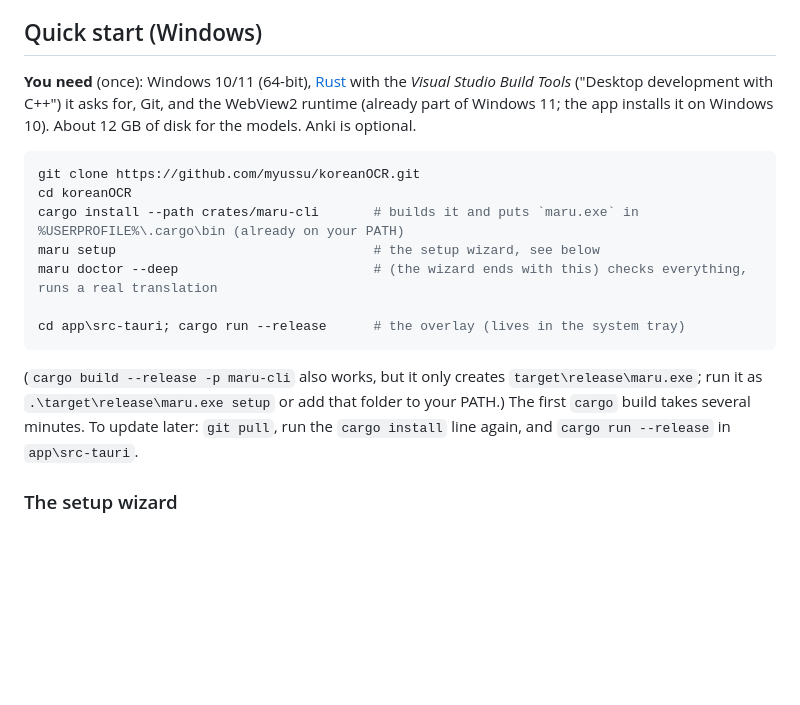
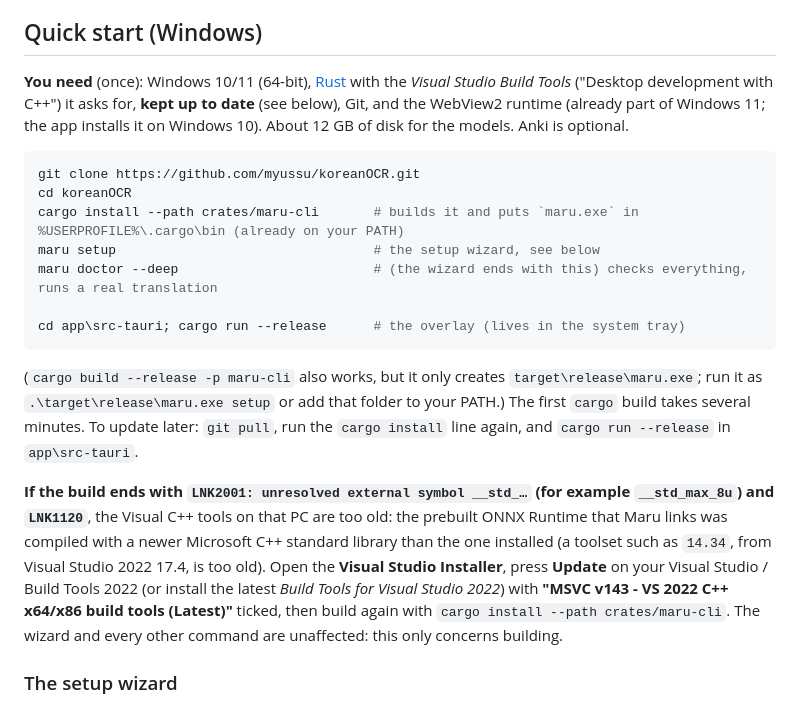
Before and after one commit to myussu/koreanOCR, a Markdown page: README.md, the part around the change. Rendered like a GitHub page; blank space fills up the shorter version.

Commit message:
README: say what to do when the build fails with unresolved __std_ symbols (old MSVC)
Co-Authored-By: Claude Sonnet 5.5 <noreply@anthropic.com>
Claude-Session: https://claude.ai/code/session_01FrF8YxCBLt7gFSwCZEBn3a

````diff
--- a/README.md
+++ b/README.md
@@ -27,7 +27,7 @@ Anki *Sync* triggers it. See `docs/config.example.toml`.
 
 ## Quick start (Windows)
 
-**You need** (once): Windows 10/11 (64-bit), [Rust](https://rustup.rs) with the *Visual Studio Build Tools* ("Desktop development with C++") it asks for, Git, and the WebView2 runtime (already part of Windows 11; the app installs it on Windows 10). About 12 GB of disk for the models. Anki is optional.
+**You need** (once): Windows 10/11 (64-bit), [Rust](https://rustup.rs) with the *Visual Studio Build Tools* ("Desktop development with C++") it asks for, **kept up to date** (see below), Git, and the WebView2 runtime (already part of Windows 11; the app installs it on Windows 10). About 12 GB of disk for the models. Anki is optional.
 
 ```powershell
 git clone https://github.com/myussu/koreanOCR.git
@@ -41,6 +41,8 @@ cd app\src-tauri; cargo run --release      # the overlay (lives in the system tr
 
 (`cargo build --release -p maru-cli` also works, but it only creates `target\release\maru.exe`; run it as
 `.\target\release\maru.exe setup` or add that folder to your PATH.) The first `cargo` build takes several minutes. To update later: `git pull`, run the `cargo install` line again, and `cargo run --release` in `app\src-tauri`.
+
+**If the build ends with `LNK2001: unresolved external symbol __std_…` (for example `__std_max_8u`) and `LNK1120`**, the Visual C++ tools on that PC are too old: the prebuilt ONNX Runtime that Maru links was compiled with a newer Microsoft C++ standard library than the one installed (a toolset such as `14.34`, from Visual Studio 2022 17.4, is too old). Open the **Visual Studio Installer**, press **Update** on your Visual Studio / Build Tools 2022 (or install the latest *Build Tools for Visual Studio 2022*) with **"MSVC v143 - VS 2022 C++ x64/x86 build tools (Latest)"** ticked, then build again with `cargo install --path crates/maru-cli`. The wizard and every other command are unaffected: this only concerns building.
 
 ### The setup wizard
 
````
